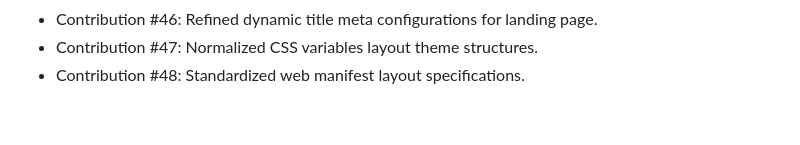
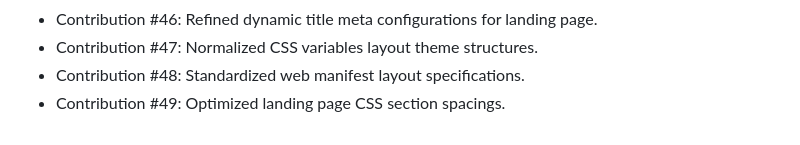
Before and after one commit to codeXsidd/studymate, a Markdown page: CONTRIBUTION_LOG.md, the part around the change. Drawn GitHub-style.

Commit message:
Contribution #49: Optimized landing page CSS section spacings

```diff
--- a/CONTRIBUTION_LOG.md
+++ b/CONTRIBUTION_LOG.md
@@ -50,3 +50,4 @@ This file tracks contributions made to the StudyMate project.
 - Contribution #46: Refined dynamic title meta configurations for landing page.
 - Contribution #47: Normalized CSS variables layout theme structures.
 - Contribution #48: Standardized web manifest layout specifications.
+- Contribution #49: Optimized landing page CSS section spacings.
```
